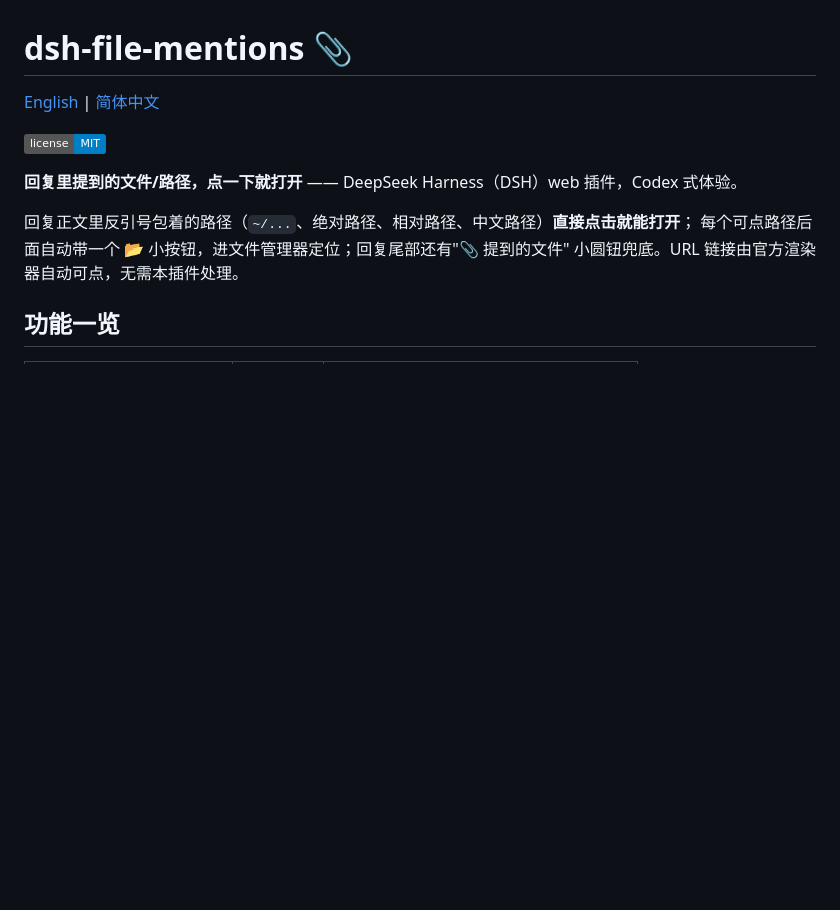
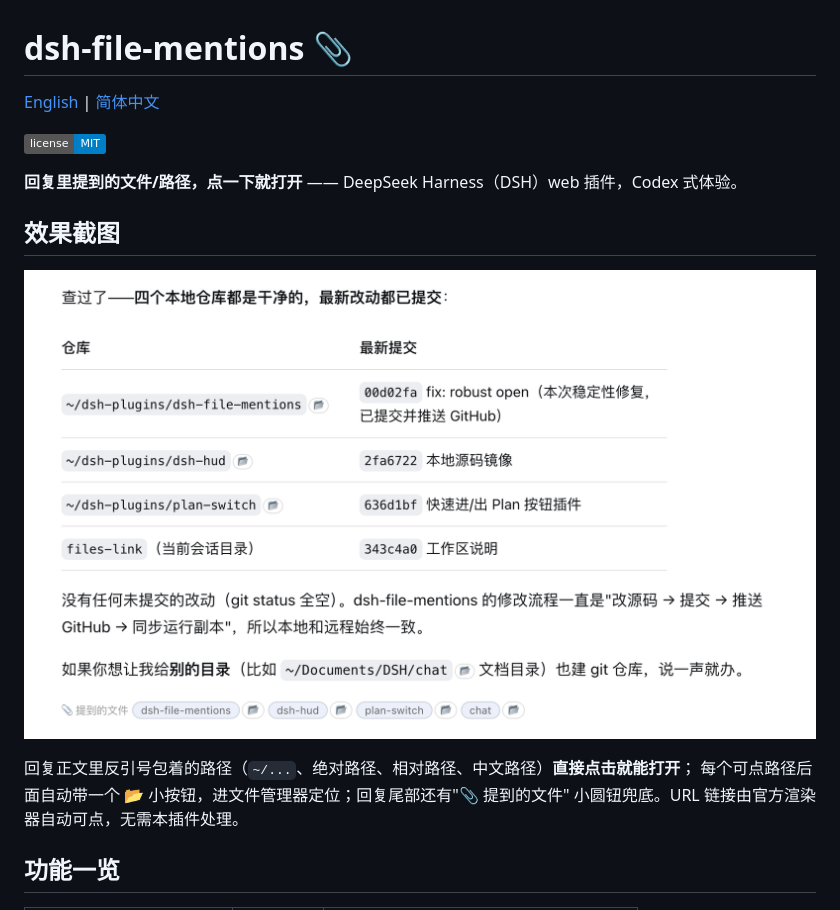
Before and after one commit to a903067276-rgb/dsh-file-mentions, a Markdown page: README.zh-CN.md, the part around the change. GitHub-like rendering; pictures changed too: assets/screenshot.png (added); badges without logos; blank space fills up the shorter version.

```diff
--- a/README.zh-CN.md
+++ b/README.zh-CN.md
@@ -5,6 +5,10 @@
 ![License: MIT](https://img.shields.io/badge/license-MIT-blue.svg)
 
 **回复里提到的文件/路径，点一下就打开** —— DeepSeek Harness（DSH）web 插件，Codex 式体验。
+
+## 效果截图
+
+![dsh-file-mentions 效果](assets/screenshot.png)
 
 回复正文里反引号包着的路径（`~/...`、绝对路径、相对路径、中文路径）**直接点击就能打开**；
 每个可点路径后面自动带一个 📂 小按钮，进文件管理器定位；回复尾部还有"📎 提到的文件"
```
Also changed, not shown: README.md (+4 -0 lines).
